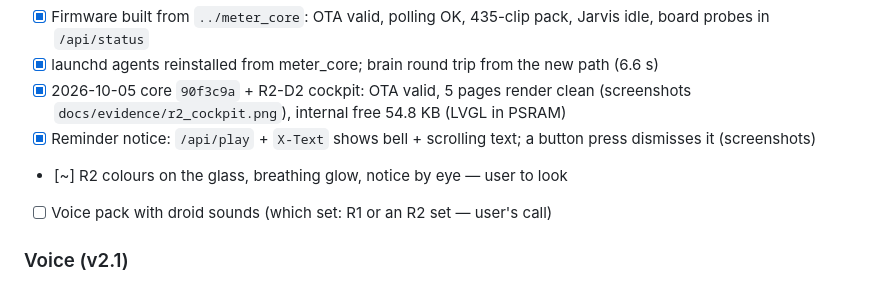
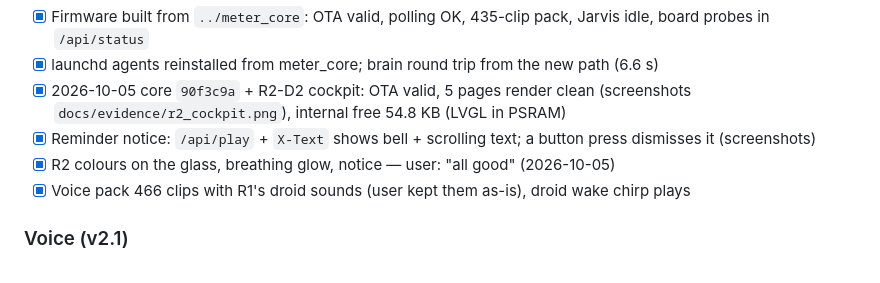
Before and after one commit to delacerda-mrd/Claude-Monitor-AiPi-Lite, a Markdown page: docs/BRINGUP.md, the part around the change. Rendered like a GitHub page.

```diff
--- a/docs/BRINGUP.md
+++ b/docs/BRINGUP.md
@@ -132,8 +132,8 @@ Verified via serial log, `/api/status` and `/api/screen.bmp` (exact panel input)
 - [x] launchd agents reinstalled from meter_core; brain round trip from the new path (6.6 s)
 - [x] 2026-10-05 core `90f3c9a` + R2-D2 cockpit: OTA valid, 5 pages render clean (screenshots `docs/evidence/r2_cockpit.png`), internal free 54.8 KB (LVGL in PSRAM)
 - [x] Reminder notice: `/api/play` + `X-Text` shows bell + scrolling text; a button press dismisses it (screenshots)
-- [~] R2 colours on the glass, breathing glow, notice by eye — user to look
-- [ ] Voice pack with droid sounds (which set: R1 or an R2 set — user's call)
+- [x] R2 colours on the glass, breathing glow, notice — user: "all good" (2026-10-05)
+- [x] Voice pack 466 clips with R1's droid sounds (user kept them as-is), droid wake chirp plays
 ### Voice (v2.1)
 - [x] USB flash with the new partition table; token + Wi-Fi survived (NVS offset unchanged)
 - [x] `POST /voice` installs the Daniel pack (2.4 MB in 15 s): `voice pack "Daniel": 127 clips`
```
Also changed, not shown: docs/JOURNAL.md (+9 -10 lines).
